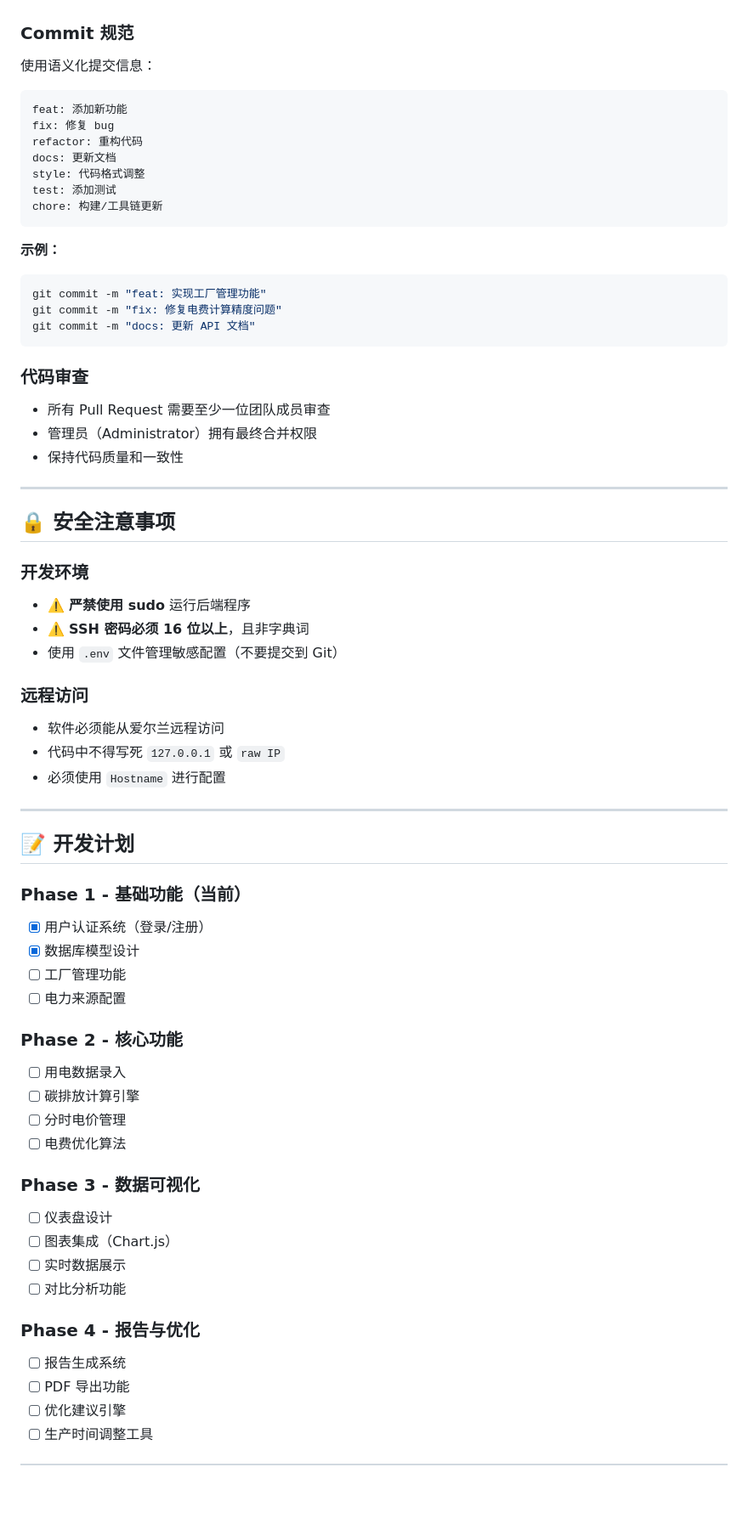
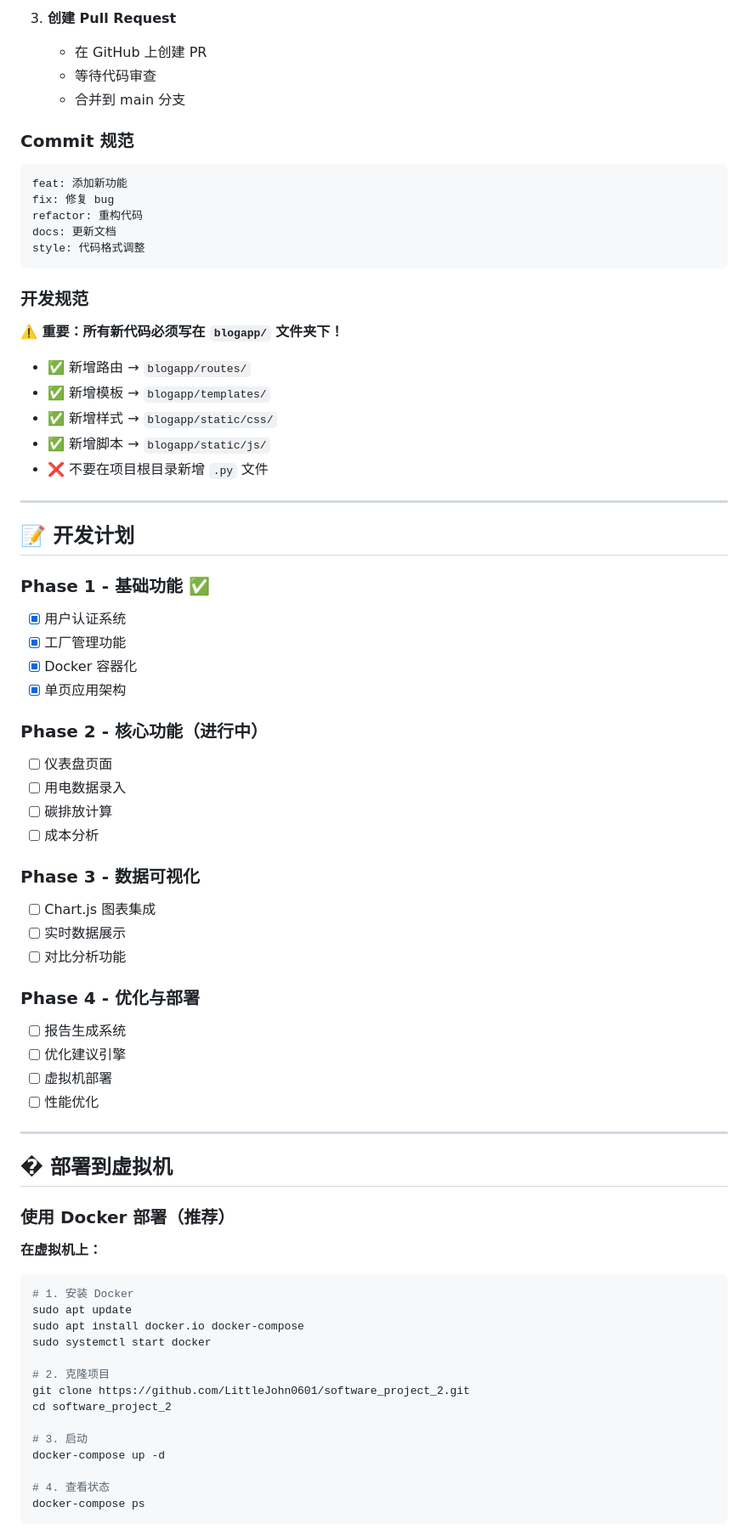
Before and after one commit to LittleJohn0601/software_project_2, a Markdown page: README.md, the part around one of its changes. Shown at 85% size. GitHub-like rendering; blank space fills up the shorter version.

Commit message:
更新 readme 文档

````diff
--- a/README.md
+++ b/README.md
@@ -204,7 +252,9 @@ software_project_2/
+3. **创建 Pull Request**
+   - 在 GitHub 上创建 PR
+   - 等待代码审查
+   - 合并到 main 分支
 
 ### Commit 规范
-
-使用语义化提交信息：
 
 ```
 feat: 添加新功能
@@ -212,63 +262,66 @@ fix: 修复 bug
 refactor: 重构代码
 docs: 更新文档
 style: 代码格式调整
-test: 添加测试
-chore: 构建/工具链更新
 ```
 
-**示例：**
-```bash
-git commit -m "feat: 实现工厂管理功能"
-git commit -m "fix: 修复电费计算精度问题"
-git commit -m "docs: 更新 API 文档"
-```
+### 开发规范
 
-### 代码审查
+**⚠️ 重要：所有新代码必须写在 `blogapp/` 文件夹下！**
 
-- 所有 Pull Request 需要至少一位团队成员审查
-- 管理员（Administrator）拥有最终合并权限
-- 保持代码质量和一致性
-
----
-
-## 🔒 安全注意事项
-
-### 开发环境
-
-- ⚠️ **严禁使用 sudo** 运行后端程序
-- ⚠️ **SSH 密码必须 16 位以上**，且非字典词
-- 使用 `.env` 文件管理敏感配置（不要提交到 Git）
-
-### 远程访问
-
-- 软件必须能从爱尔兰远程访问
-- 代码中不得写死 `127.0.0.1` 或 `raw IP`
-- 必须使用 `Hostname` 进行配置
+- ✅ 新增路由 → `blogapp/routes/`
+- ✅ 新增模板 → `blogapp/templates/`
+- ✅ 新增样式 → `blogapp/static/css/`
+- ✅ 新增脚本 → `blogapp/static/js/`
+- ❌ 不要在项目根目录新增 `.py` 文件
 
 ---
 
 ## 📝 开发计划
 
-### Phase 1 - 基础功能（当前）
-- [x] 用户认证系统（登录/注册）
-- [x] 数据库模型设计
-- [ ] 工厂管理功能
-- [ ] 电力来源配置
+### Phase 1 - 基础功能 ✅
+- [x] 用户认证系统
+- [x] 工厂管理功能
+- [x] Docker 容器化
+- [x] 单页应用架构
 
-### Phase 2 - 核心功能
+### Phase 2 - 核心功能（进行中）
+- [ ] 仪表盘页面
 - [ ] 用电数据录入
-- [ ] 碳排放计算引擎
-- [ ] 分时电价管理
-- [ ] 电费优化算法
+- [ ] 碳排放计算
+- [ ] 成本分析
 
 ### Phase 3 - 数据可视化
-- [ ] 仪表盘设计
-- [ ] 图表集成（Chart.js）
+- [ ] Chart.js 图表集成
 - [ ] 实时数据展示
 - [ ] 对比分析功能
 
-### Phase 4 - 报告与优化
+### Phase 4 - 优化与部署
 - [ ] 报告生成系统
-- [ ] PDF 导出功能
 - [ ] 优化建议引擎
-- [ ] 生产时间调整工具
+- [ ] 虚拟机部署
+- [ ] 性能优化
+
+---
+
+## � 部署到虚拟机
+
+### 使用 Docker 部署（推荐）
+
+**在虚拟机上：**
+```bash
+# 1. 安装 Docker
+sudo apt update
+sudo apt install docker.io docker-compose
+sudo systemctl start docker
+
+# 2. 克隆项目
+git clone https://github.com/LittleJohn0601/software_project_2.git
+cd software_project_2
+
+# 3. 启动
+docker-compose up -d
+
+# 4. 查看状态
+docker-compose ps
+```
+
````
Also changed, not shown: other parts of README.md (+194 -133 lines), DOCKER_GUIDE.md (deleted, +0 -252 lines).
